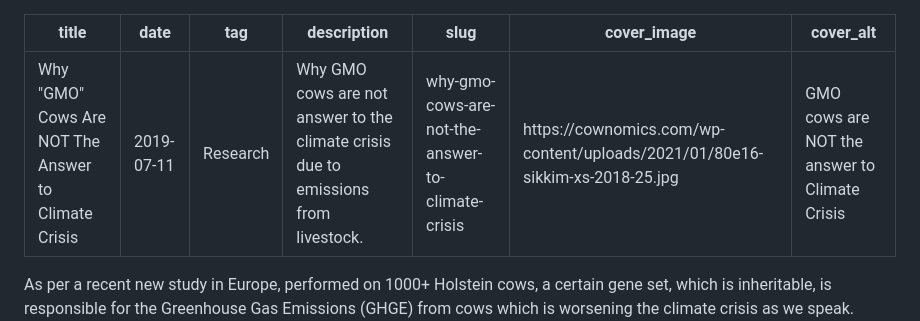
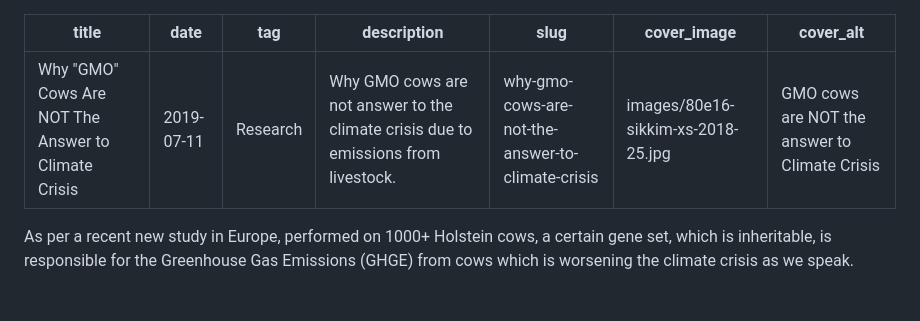
Before and after one commit to agarwalarti/cownomics, a Markdown page: articles/why-gmo-cows-are-not-the-answer-to-climate-crisis.md, the part around one of its changes. GitHub-like rendering; blank space fills up the shorter version.

```diff
--- a/articles/why-gmo-cows-are-not-the-answer-to-climate-crisis.md
+++ b/articles/why-gmo-cows-are-not-the-answer-to-climate-crisis.md
@@ -4,7 +4,7 @@ date: 2019-07-11
 tag: Research
 description: Why GMO cows are not answer to the climate crisis due to emissions from livestock.
 slug: why-gmo-cows-are-not-the-answer-to-climate-crisis
-cover_image: https://cownomics.com/wp-content/uploads/2021/01/80e16-sikkim-xs-2018-25.jpg
+cover_image: images/80e16-sikkim-xs-2018-25.jpg
 cover_alt: GMO cows are NOT the answer to Climate Crisis
 ---
 
```
Also changed, not shown: other parts of articles/why-gmo-cows-are-not-the-answer-to-climate-crisis.md (+1 -1 lines).
